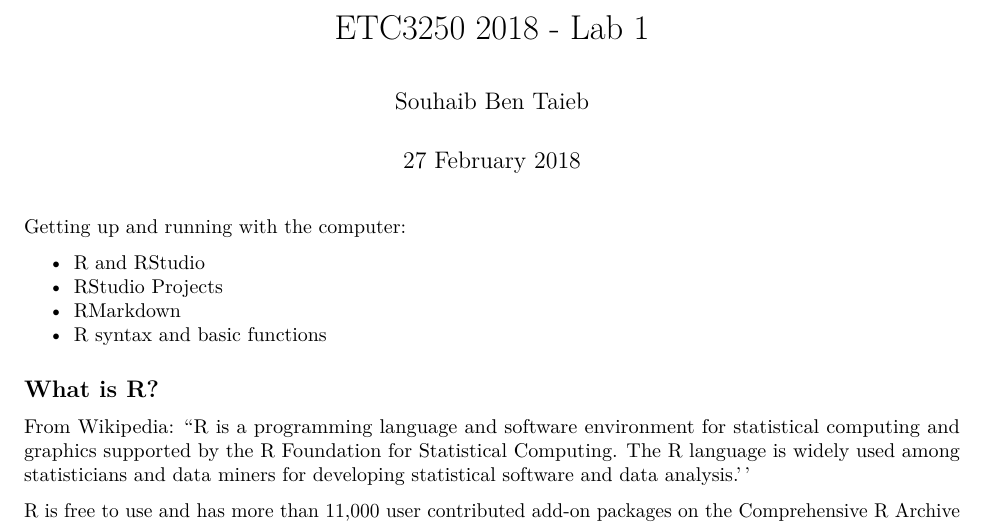
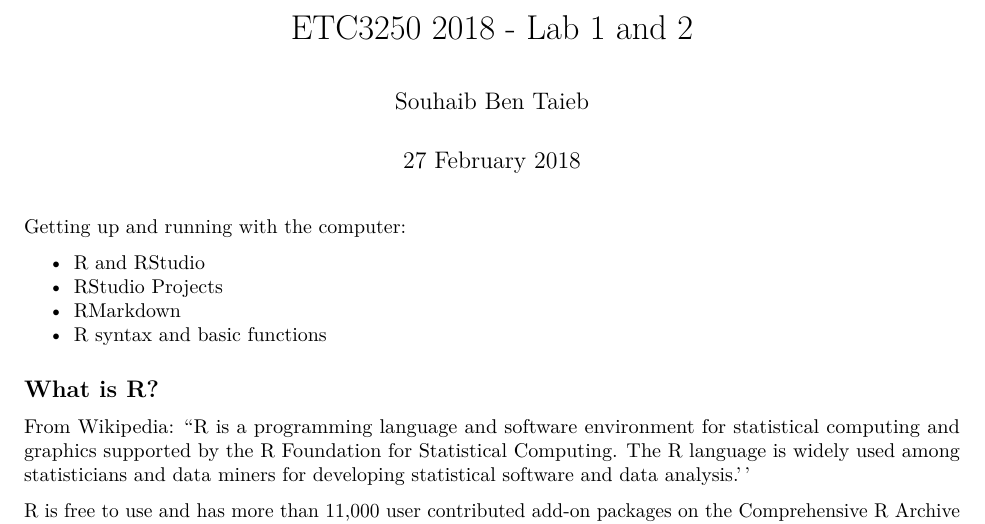
Before and after one commit to anhnguyendepocen/BA2018, an R Markdown document (labs/lab1-2/lab1-2.Rmd): part of page 1 of 17 before the commit and part of page 1 of 16 after it, cut so that both start at the same text. Rendered offline with R 4.5, knitr and Pandoc, then LaTeX, with nearby package versions; some code elsewhere in the file could not run offline; the gapminder table comes from the copy in Python's plotly package.

Commit message:
lab 1 and 2 update

```diff
--- a/labs/lab1/lab1.Rmd
+++ b/labs/lab1-2/lab1-2.Rmd
@@ -1,5 +1,5 @@
 ---
-title: "ETC3250 2018 - Lab 1"
+title: "ETC3250 2018 - Lab 1 and 2"
 author: "Souhaib Ben Taieb"
 date: "27 February 2018"
 output:
```
Also changed, not shown: labs/lab1-2/lab1-2.pdf (added), labs/lab1/lab1.pdf (deleted), labs/lab1/newFile.png (deleted), labs/lab1/projectname.png (deleted).
